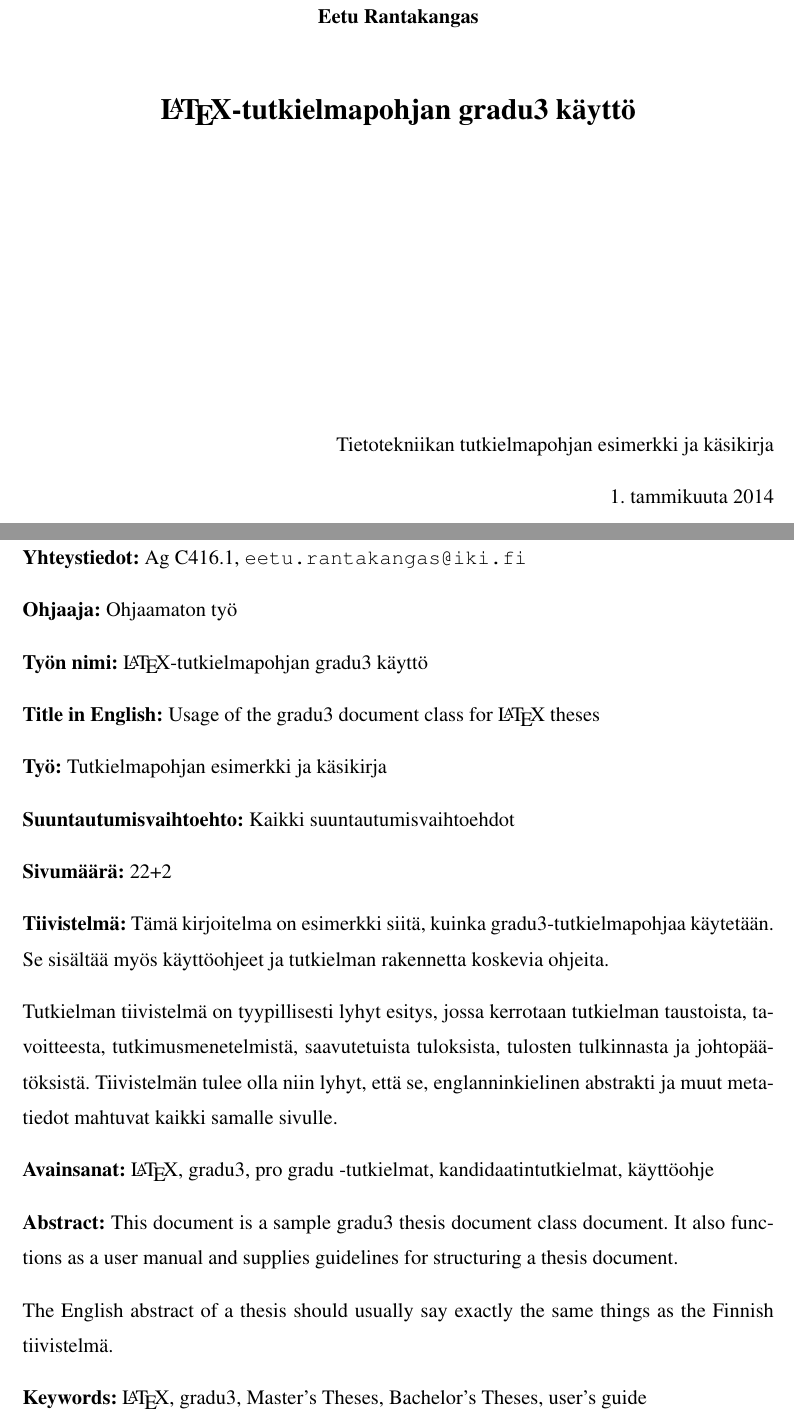
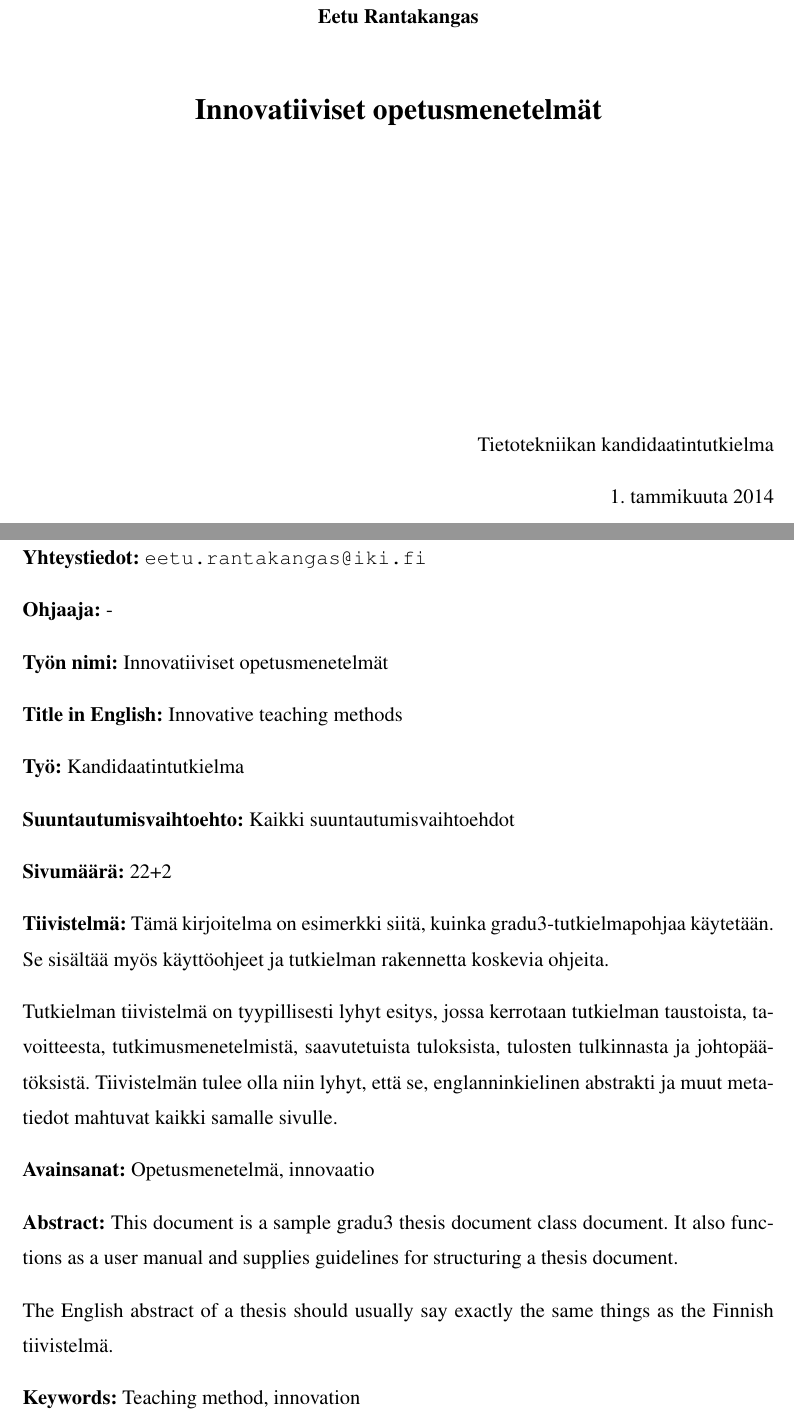
Before and after one commit to AirZero/kandi, a LaTeX thesis (eetu_rantakangas_kandi.tex): two parts of pages 1 and 2 of 24, joined at a grey line, cut so that both start at the same text. Compiled offline with pdfLaTeX.

Commit message:
alkusaatoa2

```diff
--- a/eetu_rantakangas_kandi.tex
+++ b/eetu_rantakangas_kandi.tex
@@ -5,16 +5,11 @@
 \usepackage[bookmarksopen,bookmarksnumbered,linktocpage]{hyperref}
 \addbibresource{malliopas.bib} % Lähdetietokannan tiedostonimi
 \begin{document}
-\title{\LaTeX-tutkielmapohjan {gradu3} käyttö}
-\translatedtitle{Usage of the {gradu3} document class for \LaTeX\ theses}
+\title{Innovatiiviset opetusmenetelmät}
+\translatedtitle{Innovative teaching methods}
 \studyline{Kaikki suuntautumisvaihtoehdot}
-\avainsanat{%
-  \LaTeX,
-  {gradu3},
-  pro gradu -tutkielmat,
-  kandidaatintutkielmat,
-  käyttöohje}
-\keywords{\LaTeX, {gradu3}, Master's Theses, Bachelor's Theses, user's guide}
+\avainsanat{Opetusmenetelmä, innovaatio}
+\keywords{Teaching method, innovation}
 \tiivistelma{%
   Tämä kirjoitelma on esimerkki siitä, kuinka
   {gradu3}-tutkielmapohjaa käytetään.  Se sisältää myös
@@ -36,12 +31,10 @@
 }
 
 \author{Eetu Rantakangas}
-\contactinformation{Ag~C416.1, \texttt{eetu.rantakangas@iki.fi}}
+\contactinformation{\texttt{eetu.rantakangas@iki.fi}}
 % jos useita tekijöitä, anna useampi \author-komento
-\supervisor{Ohjaamaton työ}
+\supervisor{-}
 % jos useita ohjaajia, anna useampi \supervisor-komento
-
-\type{tutkielmapohjan esimerkki ja käsikirja} % et tarvitse tätä riviä tutkielmassa!
 
 \maketitle
 
```
Also changed, not shown: eetu_rantakangas_kandi.pdf, 1 other file.
